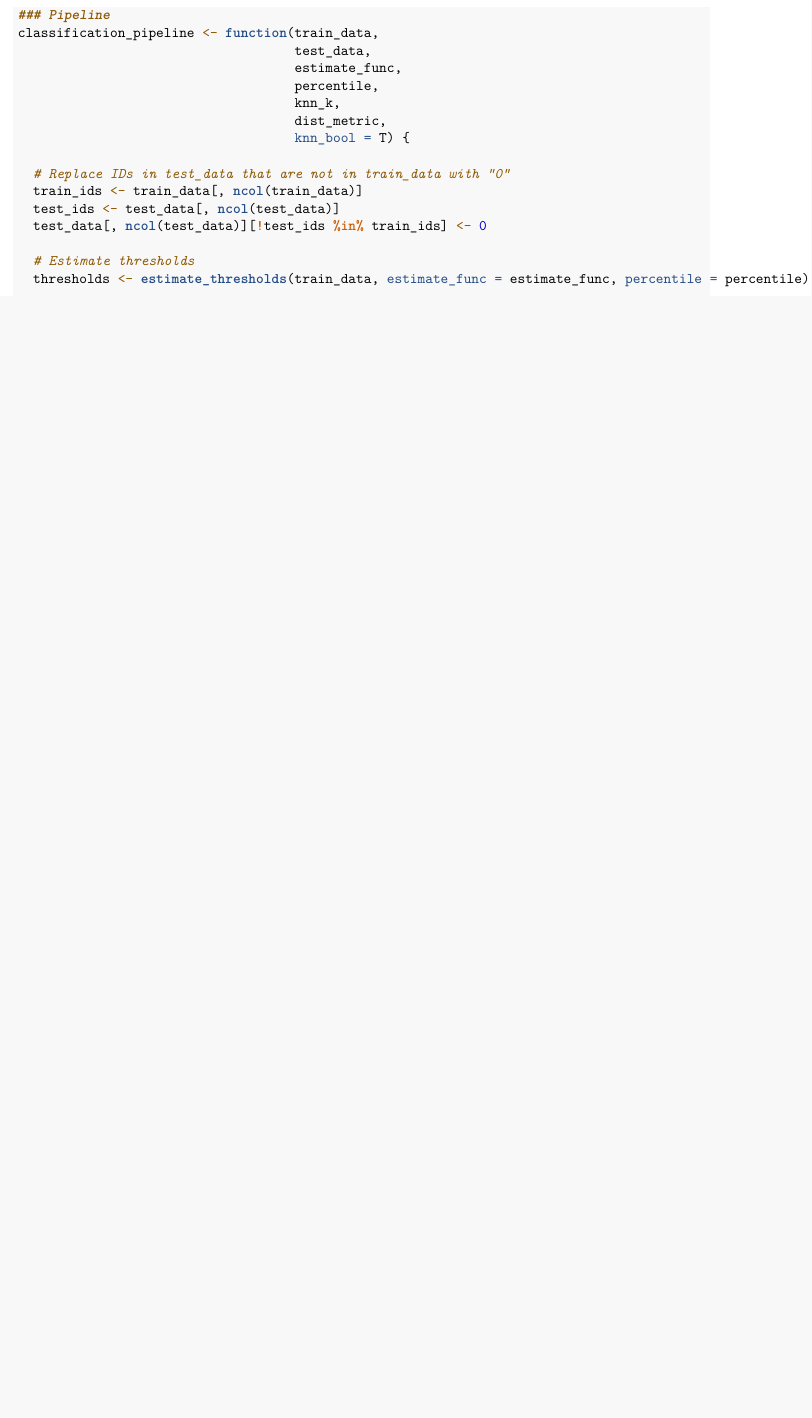
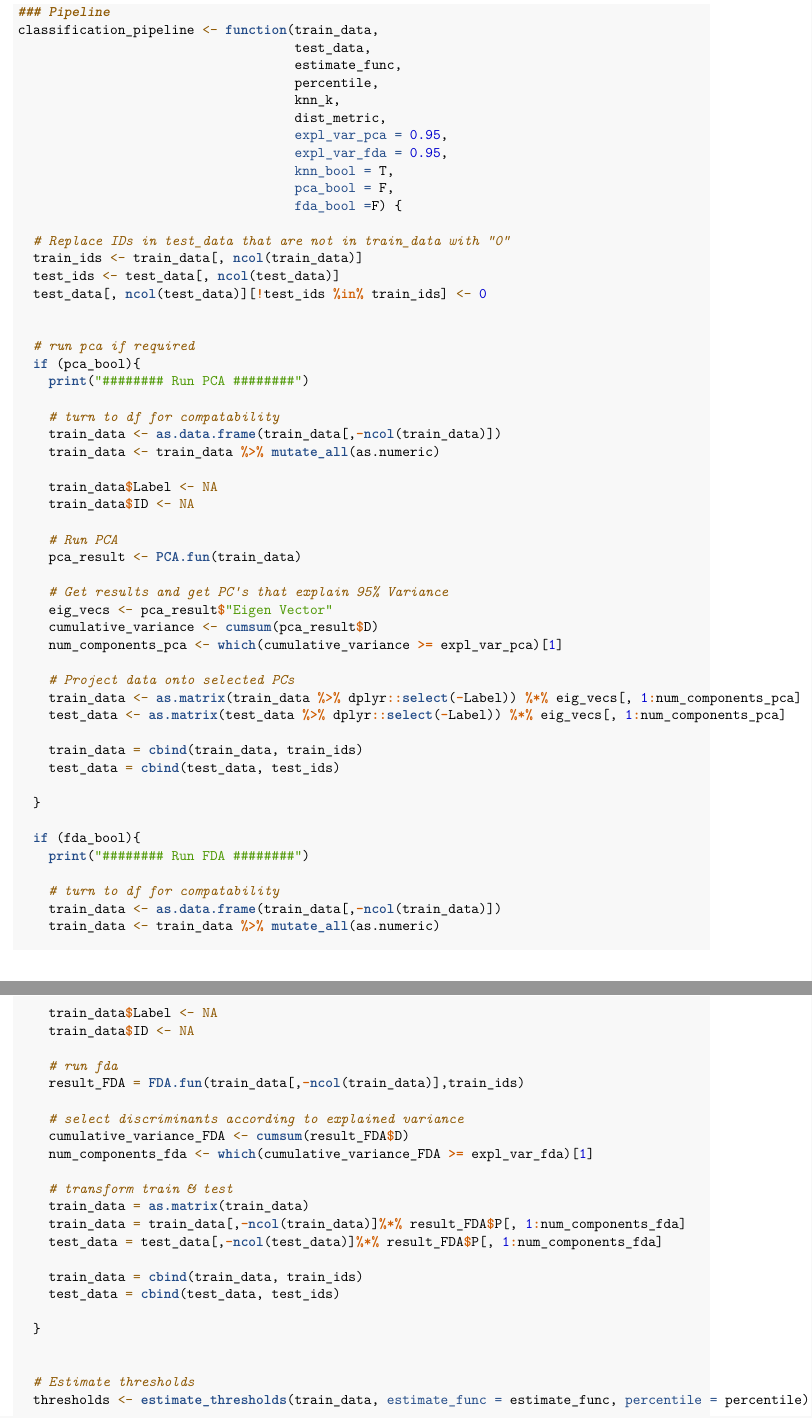
Before and after one commit to flopidopi23/Statistical_learning, an R Markdown document (assignment_1.Rmd): part of page 10 of 16 before the commit and two parts of pages 11 and 12 of 19 after it, the two joined at a grey line, cut so that both start at the same text, the shorter picture padded with empty space. Rendered offline with R 4.5, knitr and Pandoc, then LaTeX, with nearby package versions; some code elsewhere in the file could not run offline.

Commit message:
add pca and fda to CV

````diff
--- a/assignment_1.Rmd
+++ b/assignment_1.Rmd
@@ -470,12 +521,73 @@ classification_pipeline <- function(train_data,
                                     percentile,
                                     knn_k,
                                     dist_metric,
-                                    knn_bool = T) {
+                                    expl_var_pca = 0.95,
+                                    expl_var_fda = 0.95,
+                                    knn_bool = T,
+                                    pca_bool = F,
+                                    fda_bool =F) {
 
   # Replace IDs in test_data that are not in train_data with "0"
   train_ids <- train_data[, ncol(train_data)]
   test_ids <- test_data[, ncol(test_data)]
   test_data[, ncol(test_data)][!test_ids %in% train_ids] <- 0
+
+
+  # run pca if required
+  if (pca_bool){
+    print("######## Run PCA ########")
+
+    # turn to df for compatability
+    train_data <- as.data.frame(train_data[,-ncol(train_data)])
+    train_data <- train_data %>% mutate_all(as.numeric)
+
+    train_data$Label <- NA
+    train_data$ID <- NA
+
+    # Run PCA
+    pca_result <- PCA.fun(train_data)
+
+    # Get results and get PC's that explain 95% Variance
+    eig_vecs <- pca_result$"Eigen Vector"
+    cumulative_variance <- cumsum(pca_result$D)
+    num_components_pca <- which(cumulative_variance >= expl_var_pca)[1]
+
+    # Project data onto selected PCs
+    train_data <- as.matrix(train_data %>% dplyr::select(-Label)) %*% eig_vecs[, 1:num_components_pca]
+    test_data <- as.matrix(test_data %>% dplyr::select(-Label)) %*% eig_vecs[, 1:num_components_pca]
+
+    train_data = cbind(train_data, train_ids)
+    test_data = cbind(test_data, test_ids)
+
+  }
+
+  if (fda_bool){
+    print("######## Run FDA ########")
+
+    # turn to df for compatability
+    train_data <- as.data.frame(train_data[,-ncol(train_data)])
+    train_data <- train_data %>% mutate_all(as.numeric)
+
+    train_data$Label <- NA
+    train_data$ID <- NA
+
+    # run fda
+    result_FDA = FDA.fun(train_data[,-ncol(train_data)],train_ids)
+
+    # select discriminants according to explained variance
+    cumulative_variance_FDA <- cumsum(result_FDA$D)
+    num_components_fda <- which(cumulative_variance_FDA >= expl_var_fda)[1]
+
+    # transform train & test
+    train_data = as.matrix(train_data)
+    train_data = train_data[,-ncol(train_data)]%*% result_FDA$P[, 1:num_components_fda]
+    test_data = test_data[,-ncol(test_data)]%*% result_FDA$P[, 1:num_components_fda]
+
+    train_data = cbind(train_data, train_ids)
+    test_data = cbind(test_data, test_ids)
+
+  }
+
 
   # Estimate thresholds
   thresholds <- estimate_thresholds(train_data, estimate_func = estimate_func, percentile = percentile)
@@ -525,6 +637,10 @@ knn_k_fold_cv <- function(data,
                           percentile,
                           knn_k,
                           dist_metric,
+                          expl_var_pca,
+                          expl_var_fda,
+                          knn_bool,
+                          pca_bool,
                           print_bool = F) {
 
   all_results <- list()
@@ -541,7 +657,11 @@ knn_k_fold_cv <- function(data,
                                        estimate_func = estimate_func,
                                        percentile = percentile,
                                        knn_k = knn_k ,
-                                       dist_metric = dist_metric)
+                                       dist_metric = dist_metric,
+                                       expl_var_pca,
+                                       expl_var_fda,
+                                       knn_bool,
+                                       pca_bool)
 
     # Store results for this fold
     all_results[[i]] <- list(
@@ -582,3 +705,8 @@ CV_grid_search <- function(data, knn_k_values, percentile_values, dist_metrics,
+                           expl_var_pca_grid,
+                           expl_var_fda_grid,
+                           k_CV = 5,
+                           knn_bool = F,
+                           pca_bool = F) {
   # Store results
   results_list <- list()
 
@@ -588,12 +716,32 @@ CV_grid_search <- function(data, knn_k_values, percentile_values, dist_metrics,
   for (knn_k in knn_k_values) {
     for (percentile in percentile_values) {
       for (dist_metric in dist_metrics) {
+        for (expl_var_pca in expl_var_pca_grid) {
+          for (expl_var_fda in expl_var_fda_grid) {
+            # Run cross-validation
+            avg_scores <- knn_k_fold_cv(data,
+                                        folds,
+                                        k_CV = k_CV,
+                                        estimate_func = estimate_threshold_via_percentile,
+                                        percentile = percentile,
+                                        knn_k = knn_k,
+                                        dist_metric = dist_metric,
+                                        expl_var_pca = expl_var_pca,
+                                        expl_var_fda = expl_var_fda,
+                                        knn_bool,
+                                        pca_bool)
 
-        # Run cross-validation
-        avg_scores <- knn_k_fold_cv(data,
-                                    folds,
-                                    k_CV = k_CV,
-                                    estimate_func = estimate_threshold_via_percentile,
-                                    percentile = percentile,
-                                    knn_k = knn_k,
-                                    dist_metric = dist_metric)
+            # Store results
+            results_list[[paste(knn_k, percentile, dist_metric, sep="_")]] <- list(
+              knn_k = knn_k,
+              percentile = percentile,
+              dist_metric = dist_metric,
+              expl_var_pca = expl_var_pca,
+              expl_var_fda = expl_var_fda,
+              binary_false_positive_rate_mean = avg_scores$binary_false_positive_rate_mean,
+              binary_false_negative_rate_mean = avg_scores$binary_false_negative_rate_mean,
+              classification_match_rate_mean = avg_scores$classification_match_rate_mean,
+              classification_fail_rate_mean = avg_scores$classification_fail_rate_mean
+            )
+          }
+        }
@@ -748,3 +890,6 @@ CV_grid_search_result <- CV_grid_search(data_reduced_labeled,
+                                        knn_bool = T,
+                                        pca_bool = T
+                                        )
 
 #print(CV_grid_search_result$results_df)
 print(CV_grid_search_result$best_params_knn)
@@ -790,6 +935,17 @@ print(CV_grid_search_result$best_params_binary)
 ```{r}
 
 ```
+
+
+### Run KNN on data dimension reduced by FDA and PCA
+
+```{r}
+df_FDA <- data.frame(
+  Components = 1:length(result_FDA$D),
+  CumulativeVariance = cumsum(result_FDA$D)
+)
+```
+
 
 
 
````
Also changed, not shown: assignment_1.Rmd (98 more changed lines).
